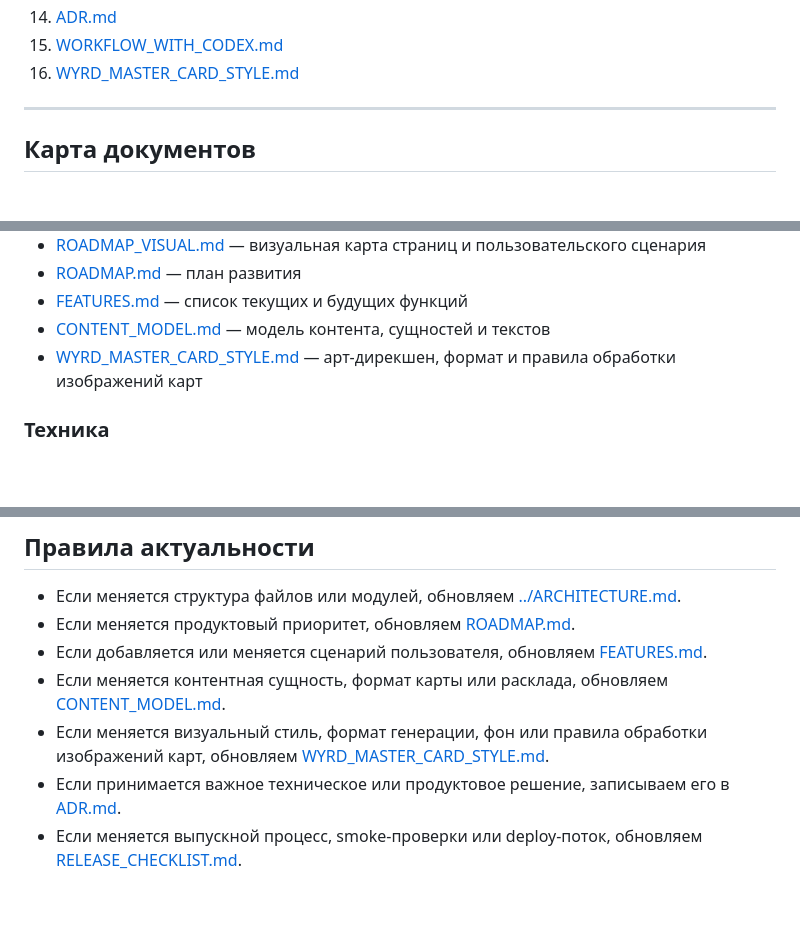
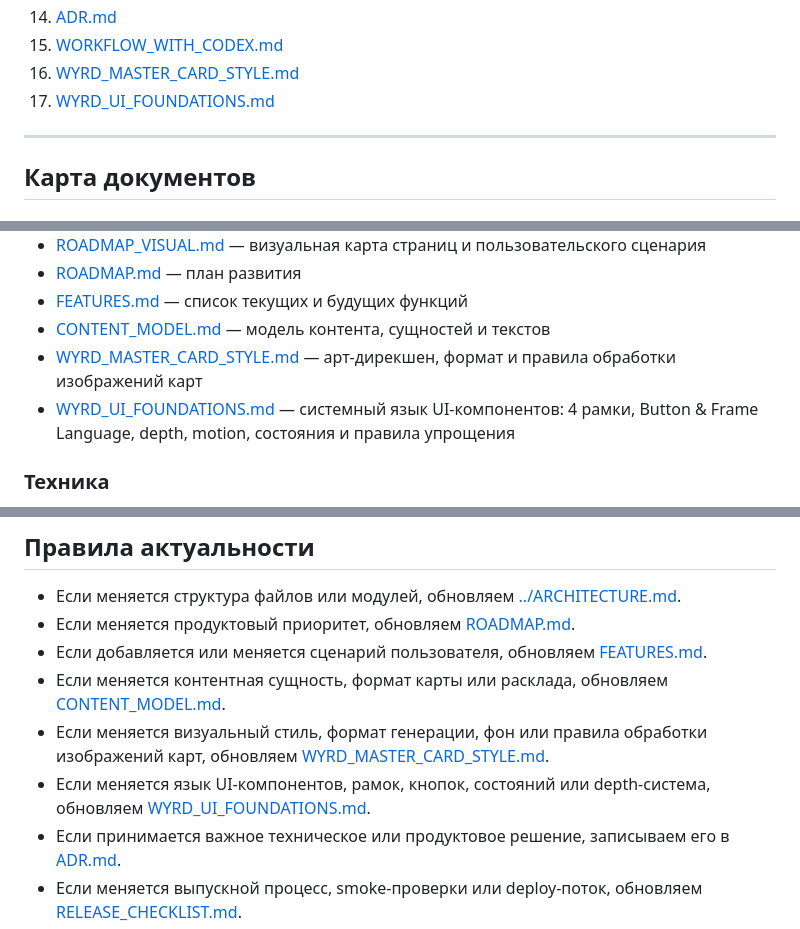
Before and after one commit to YukiSakura13/WYRD, a Markdown page: docs/README.md, 3 parts joined by grey strips. Rendered like a GitHub page; blank space fills up the shorter version.

Commit message:
Add WYRD UI foundations spec

```diff
--- a/docs/README.md
+++ b/docs/README.md
@@ -30,6 +30,7 @@
 14. [ADR.md](/Users/marinamart/Desktop/Oracle_dev/docs/ADR.md)
 15. [WORKFLOW_WITH_CODEX.md](/Users/marinamart/Desktop/Oracle_dev/docs/WORKFLOW_WITH_CODEX.md)
 16. [WYRD_MASTER_CARD_STYLE.md](/Users/marinamart/Desktop/Oracle_dev/docs/WYRD_MASTER_CARD_STYLE.md)
+17. [WYRD_UI_FOUNDATIONS.md](/Users/marinamart/Desktop/Oracle_dev/docs/WYRD_UI_FOUNDATIONS.md)
 
 ---
 
@@ -47,6 +48,7 @@
 - [FEATURES.md](/Users/marinamart/Desktop/Oracle_dev/docs/FEATURES.md) — список текущих и будущих функций
 - [CONTENT_MODEL.md](/Users/marinamart/Desktop/Oracle_dev/docs/CONTENT_MODEL.md) — модель контента, сущностей и текстов
 - [WYRD_MASTER_CARD_STYLE.md](/Users/marinamart/Desktop/Oracle_dev/docs/WYRD_MASTER_CARD_STYLE.md) — арт-дирекшен, формат и правила обработки изображений карт
+- [WYRD_UI_FOUNDATIONS.md](/Users/marinamart/Desktop/Oracle_dev/docs/WYRD_UI_FOUNDATIONS.md) — системный язык UI-компонентов: 4 рамки, Button & Frame Language, depth, motion, состояния и правила упрощения
 
 ### Техника
 
@@ -70,6 +72,7 @@
 - Если добавляется или меняется сценарий пользователя, обновляем [FEATURES.md](/Users/marinamart/Desktop/Oracle_dev/docs/FEATURES.md).
 - Если меняется контентная сущность, формат карты или расклада, обновляем [CONTENT_MODEL.md](/Users/marinamart/Desktop/Oracle_dev/docs/CONTENT_MODEL.md).
 - Если меняется визуальный стиль, формат генерации, фон или правила обработки изображений карт, обновляем [WYRD_MASTER_CARD_STYLE.md](/Users/marinamart/Desktop/Oracle_dev/docs/WYRD_MASTER_CARD_STYLE.md).
+- Если меняется язык UI-компонентов, рамок, кнопок, состояний или depth-система, обновляем [WYRD_UI_FOUNDATIONS.md](/Users/marinamart/Desktop/Oracle_dev/docs/WYRD_UI_FOUNDATIONS.md).
 - Если принимается важное техническое или продуктовое решение, записываем его в [ADR.md](/Users/marinamart/Desktop/Oracle_dev/docs/ADR.md).
 - Если меняется выпускной процесс, smoke-проверки или deploy-поток, обновляем [RELEASE_CHECKLIST.md](/Users/marinamart/Desktop/Oracle_dev/docs/RELEASE_CHECKLIST.md).
 - Каждая разработка проходит [Definition of Ready & Done](/Users/marinamart/Desktop/Oracle_dev/docs/DEFINITION_OF_READY_DONE.md).
```
Also changed, not shown: docs/WYRD_UI_FOUNDATIONS.md (added, +384 -0 lines).
